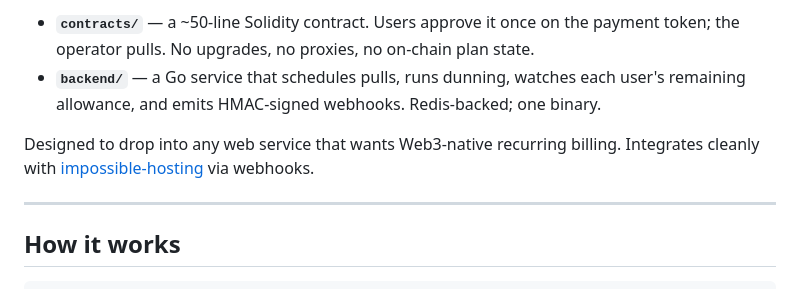
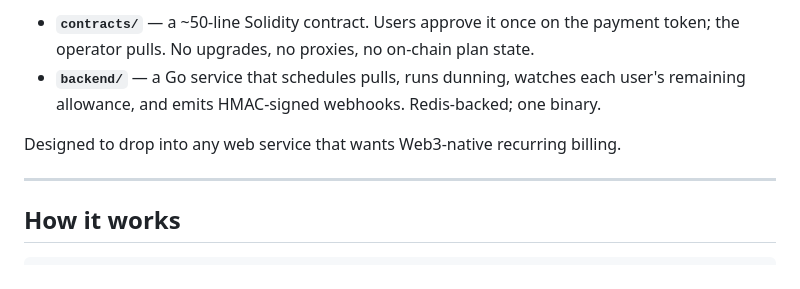
Before and after one commit to ImpossibleFinance/erc20-subscription, a Markdown page: README.md, the part around the change. Rendered like a GitHub page.

```diff
--- a/README.md
+++ b/README.md
@@ -7,7 +7,7 @@ Two pieces:
 - **`contracts/`** — a ~50-line Solidity contract. Users approve it once on the payment token; the operator pulls. No upgrades, no proxies, no on-chain plan state.
 - **`backend/`** — a Go service that schedules pulls, runs dunning, watches each user's remaining allowance, and emits HMAC-signed webhooks. Redis-backed; one binary.
 
-Designed to drop into any web service that wants Web3-native recurring billing. Integrates cleanly with [impossible-hosting](https://github.com/ImpossibleFinance/impossible-hosting) via webhooks.
+Designed to drop into any web service that wants Web3-native recurring billing.
 
 ---
 
```
Also changed, not shown: examples/impossible-hosting-adapter.md (deleted, +0 -143 lines).
